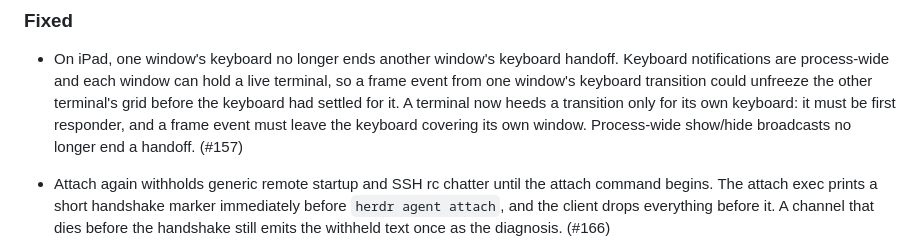
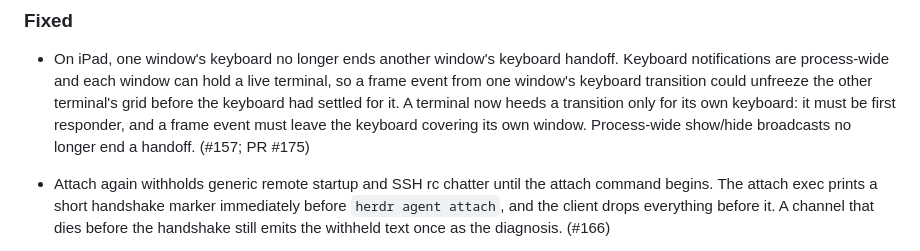
Before and after one commit to ZingerLittleBee/Heeler, a Markdown page: CHANGELOG.md, the part around the change. Drawn GitHub-style.

Commit message:
docs: reference pr 175 in keyboard handoff changelog

```diff
--- a/CHANGELOG.md
+++ b/CHANGELOG.md
@@ -67,7 +67,7 @@ Entries reference the issue that motivated them.
   for it. A terminal now heeds a transition only for its own keyboard: it
   must be first responder, and a frame event must leave the keyboard
   covering its own window. Process-wide show/hide broadcasts no longer end a
-  handoff. (#157)
+  handoff. (#157; PR #175)
 
 - Attach again withholds generic remote startup and SSH rc chatter until the
   attach command begins. The attach exec prints a short handshake marker
```
